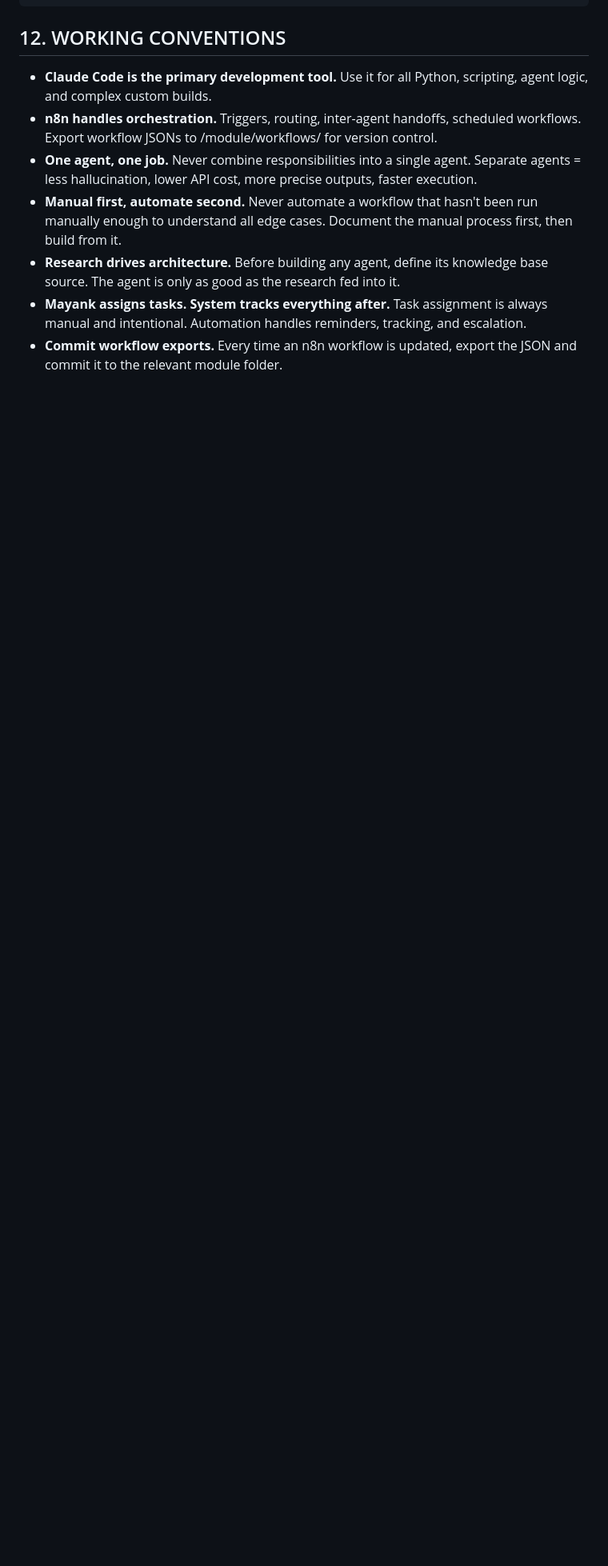
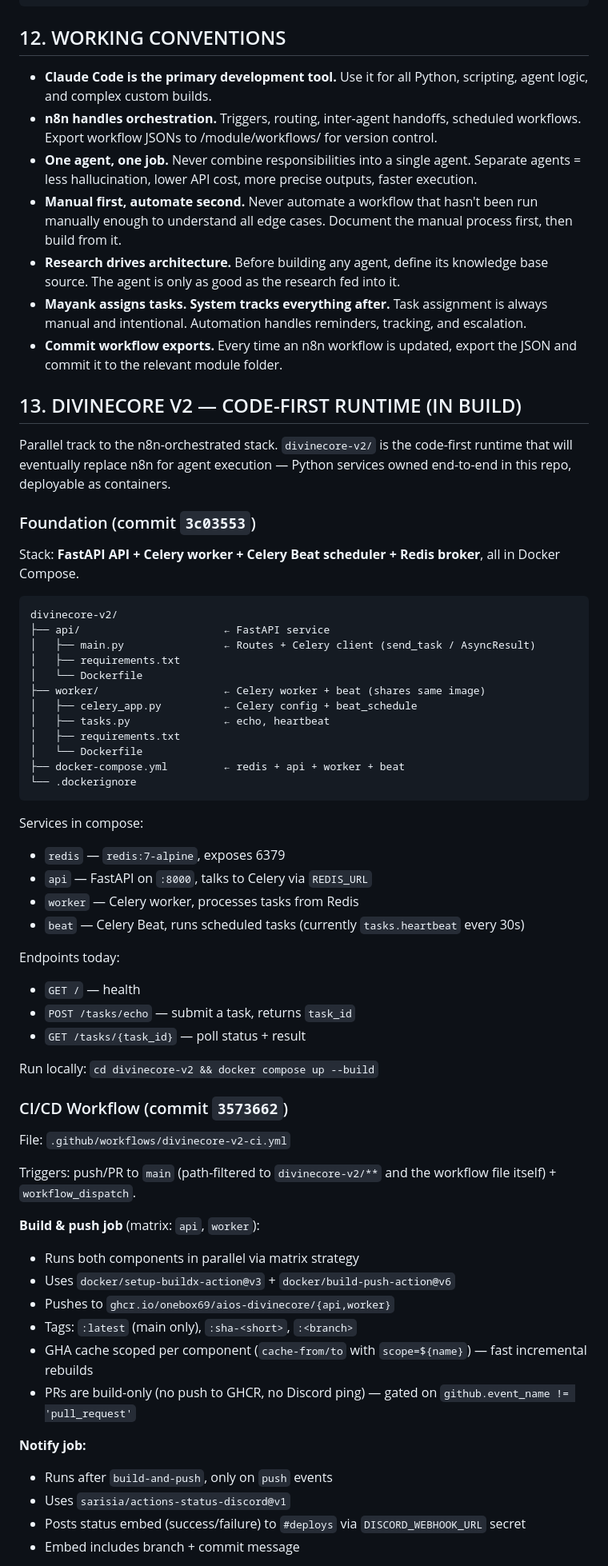
Before and after one commit to OneBox69/AIOS-DivineCore, a Markdown page: CLAUDE.md, the part around one of its changes. Shown at 80% size. Rendered like a GitHub page; blank space fills up the shorter version.

Commit message:
Document divinecore-v2 + slash commands in CLAUDE.md, add /prime
Adds Section 13 covering the code-first runtime: FastAPI + Celery + Beat
+ Redis Compose stack, the GHCR build/push workflow with Discord notify,
required secrets, and the pending Phase 2 SSH-deploy.

Adds Section 14 documenting the .claude/commands/ slash commands —
/prime, /resume, /save-context — and what each is for.

Also tracks the new /prime command (.claude/commands/prime.md) which
loads full DivineCore context at session start.

Co-Authored-By: Claude Opus 4.7 (1M context) <noreply@anthropic.com>

````diff
--- a/CLAUDE.md
+++ b/CLAUDE.md
@@ -308,3 +308,61 @@ DivineSide/
 - **Research drives architecture.** Before building any agent, define its knowledge base source. The agent is only as good as the research fed into it.
 - **Mayank assigns tasks. System tracks everything after.** Task assignment is always manual and intentional. Automation handles reminders, tracking, and escalation.
 - **Commit workflow exports.** Every time an n8n workflow is updated, export the JSON and commit it to the relevant module folder.
+
+
+## 13. DIVINECORE V2 — CODE-FIRST RUNTIME (IN BUILD)
+
+Parallel track to the n8n-orchestrated stack. `divinecore-v2/` is the code-first runtime that will eventually replace n8n for agent execution — Python services owned end-to-end in this repo, deployable as containers.
+
+### Foundation (commit `3c03553`)
+
+Stack: **FastAPI API + Celery worker + Celery Beat scheduler + Redis broker**, all in Docker Compose.
+
+```
+divinecore-v2/
+├── api/                       ← FastAPI service
+│   ├── main.py                ← Routes + Celery client (send_task / AsyncResult)
+│   ├── requirements.txt
+│   └── Dockerfile
+├── worker/                    ← Celery worker + beat (shares same image)
+│   ├── celery_app.py          ← Celery config + beat_schedule
+│   ├── tasks.py               ← echo, heartbeat
+│   ├── requirements.txt
+│   └── Dockerfile
+├── docker-compose.yml         ← redis + api + worker + beat
+└── .dockerignore
+```
+
+Services in compose:
+- `redis` — `redis:7-alpine`, exposes 6379
+- `api` — FastAPI on `:8000`, talks to Celery via `REDIS_URL`
+- `worker` — Celery worker, processes tasks from Redis
+- `beat` — Celery Beat, runs scheduled tasks (currently `tasks.heartbeat` every 30s)
+
+Endpoints today:
+- `GET /` — health
+- `POST /tasks/echo` — submit a task, returns `task_id`
+- `GET /tasks/{task_id}` — poll status + result
+
+Run locally: `cd divinecore-v2 && docker compose up --build`
+
+### CI/CD Workflow (commit `3573662`)
+
+File: `.github/workflows/divinecore-v2-ci.yml`
+
+Triggers: push/PR to `main` (path-filtered to `divinecore-v2/**` and the workflow file itself) + `workflow_dispatch`.
+
+**Build & push job** (matrix: `api`, `worker`):
+- Runs both components in parallel via matrix strategy
+- Uses `docker/setup-buildx-action@v3` + `docker/build-push-action@v6`
+- Pushes to `ghcr.io/onebox69/aios-divinecore/{api,worker}`
+- Tags: `:latest` (main only), `:sha-<short>`, `:<branch>`
+- GHA cache scoped per component (`cache-from/to` with `scope=${name}`) — fast incremental rebuilds
+- PRs are build-only (no push to GHCR, no Discord ping) — gated on `github.event_name != 'pull_request'`
+
+**Notify job:**
+- Runs after `build-and-push`, only on `push` events
+- Uses `sarisia/actions-status-discord@v1`
+- Posts status embed (success/failure) to `#deploys` via `DISCORD_WEBHOOK_URL` secret
+- Embed includes branch + commit message
+
````
Also changed, not shown: other parts of CLAUDE.md (+22 -0 lines), .claude/commands/prime.md (added, +17 -0 lines).
